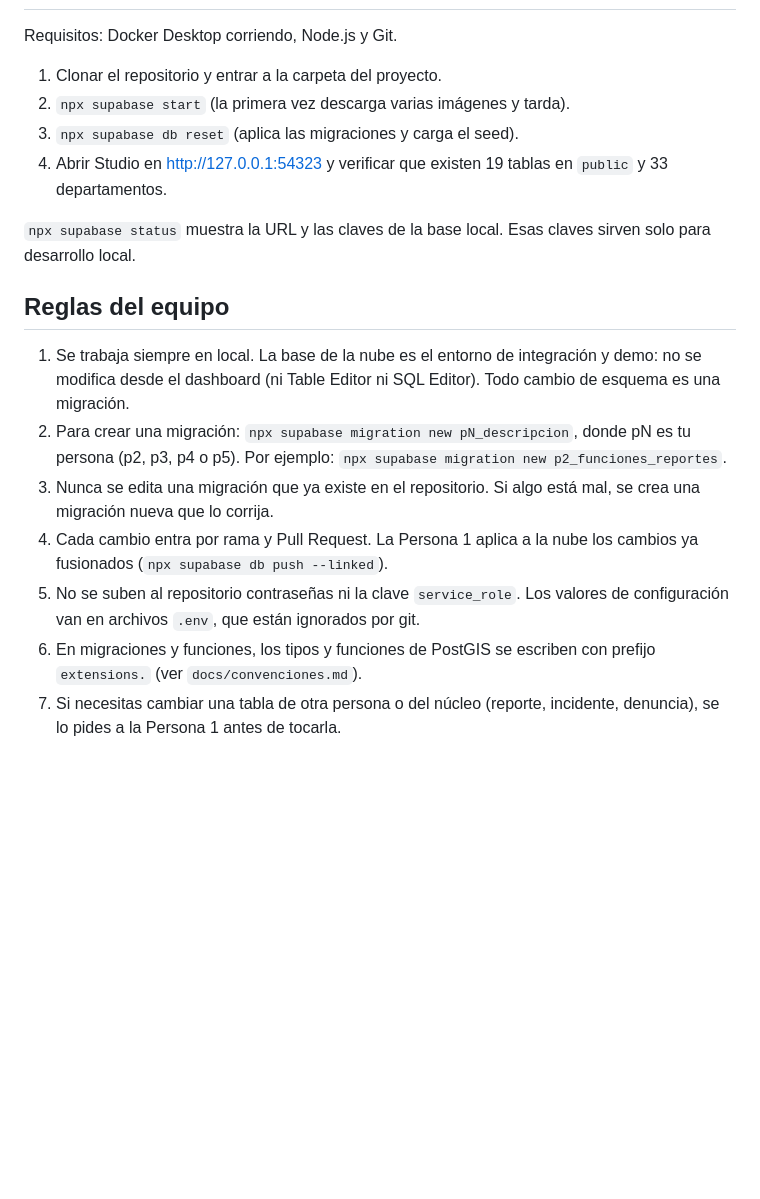
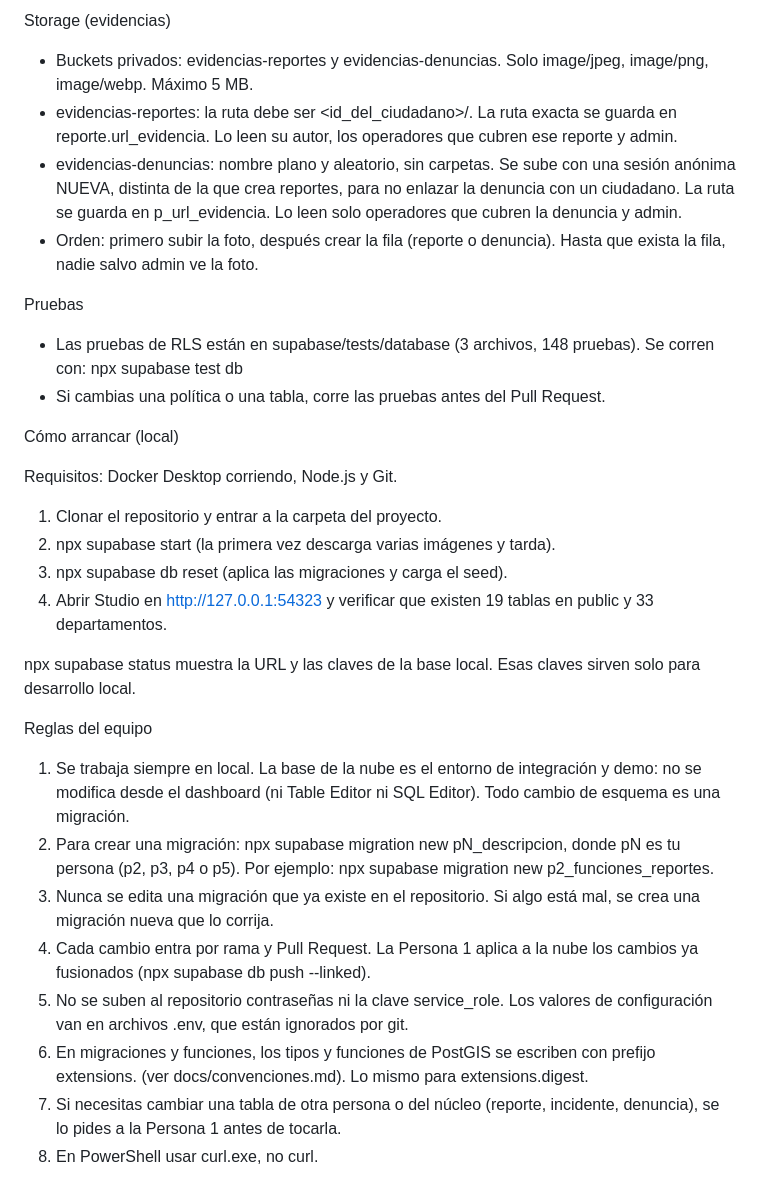
Before and after one commit to Arquitectura-de-Software/SERVI-RED, a Markdown page: docs/esquema_v1.md, the part around one of its changes. GitHub-like rendering; blank space fills up the shorter version.

```diff
--- a/docs/esquema_v1.md
+++ b/docs/esquema_v1.md
@@ -24,19 +45,31 @@ RLS está activo en todas las tablas. Sin políticas, solo los catálogos son le
+Storage (evidencias)
+- Buckets privados: evidencias-reportes y evidencias-denuncias. Solo image/jpeg, image/png, image/webp. Máximo 5 MB.
+- evidencias-reportes: la ruta debe ser <id_del_ciudadano>/<archivo>. La ruta exacta se guarda en reporte.url_evidencia. Lo leen su autor, los operadores que cubren ese reporte y admin.
+- evidencias-denuncias: nombre plano y aleatorio, sin carpetas. Se sube con una sesión anónima NUEVA, distinta de la que crea reportes, para no enlazar la denuncia con un ciudadano. La ruta se guarda en p_url_evidencia. Lo leen solo operadores que cubren la denuncia y admin.
+- Orden: primero subir la foto, después crear la fila (reporte o denuncia). Hasta que exista la fila, nadie salvo admin ve la foto.
+
+Pruebas
+- Las pruebas de RLS están en supabase/tests/database (3 archivos, 148 pruebas). Se corren con: npx supabase test db
+- Si cambias una política o una tabla, corre las pruebas antes del Pull Request.
+
+Cómo arrancar (local)
 
 Requisitos: Docker Desktop corriendo, Node.js y Git.
 
 1. Clonar el repositorio y entrar a la carpeta del proyecto.
-2. `npx supabase start` (la primera vez descarga varias imágenes y tarda).
-3. `npx supabase db reset` (aplica las migraciones y carga el seed).
-4. Abrir Studio en http://127.0.0.1:54323 y verificar que existen 19 tablas en `public` y 33 departamentos.
+2. npx supabase start (la primera vez descarga varias imágenes y tarda).
+3. npx supabase db reset (aplica las migraciones y carga el seed).
+4. Abrir Studio en http://127.0.0.1:54323 y verificar que existen 19 tablas en public y 33 departamentos.
 
-`npx supabase status` muestra la URL y las claves de la base local. Esas claves sirven solo para desarrollo local.
+npx supabase status muestra la URL y las claves de la base local. Esas claves sirven solo para desarrollo local.
 
-## Reglas del equipo
+Reglas del equipo
 
 1. Se trabaja siempre en local. La base de la nube es el entorno de integración y demo: no se modifica desde el dashboard (ni Table Editor ni SQL Editor). Todo cambio de esquema es una migración.
-2. Para crear una migración: `npx supabase migration new pN_descripcion`, donde pN es tu persona (p2, p3, p4 o p5). Por ejemplo: `npx supabase migration new p2_funciones_reportes`.
+2. Para crear una migración: npx supabase migration new pN_descripcion, donde pN es tu persona (p2, p3, p4 o p5). Por ejemplo: npx supabase migration new p2_funciones_reportes.
 3. Nunca se edita una migración que ya existe en el repositorio. Si algo está mal, se crea una migración nueva que lo corrija.
-4. Cada cambio entra por rama y Pull Request. La Persona 1 aplica a la nube los cambios ya fusionados (`npx supabase db push --linked`).
-5. No se suben al repositorio contraseñas ni la clave `service_role`. Los valores de configuración van en archivos `.env`, que están ignorados por git.
-6. En migraciones y funciones, los tipos y funciones de PostGIS se escriben con prefijo `extensions.` (ver `docs/convenciones.md`).
+4. Cada cambio entra por rama y Pull Request. La Persona 1 aplica a la nube los cambios ya fusionados (npx supabase db push --linked).
+5. No se suben al repositorio contraseñas ni la clave service_role. Los valores de configuración van en archivos .env, que están ignorados por git.
+6. En migraciones y funciones, los tipos y funciones de PostGIS se escriben con prefijo extensions. (ver docs/convenciones.md). Lo mismo para extensions.digest.
 7. Si necesitas cambiar una tabla de otra persona o del núcleo (reporte, incidente, denuncia), se lo pides a la Persona 1 antes de tocarla.
+8. En PowerShell usar curl.exe, no curl.
```
Also changed, not shown: other parts of docs/esquema_v1.md (+28 -7 lines).
